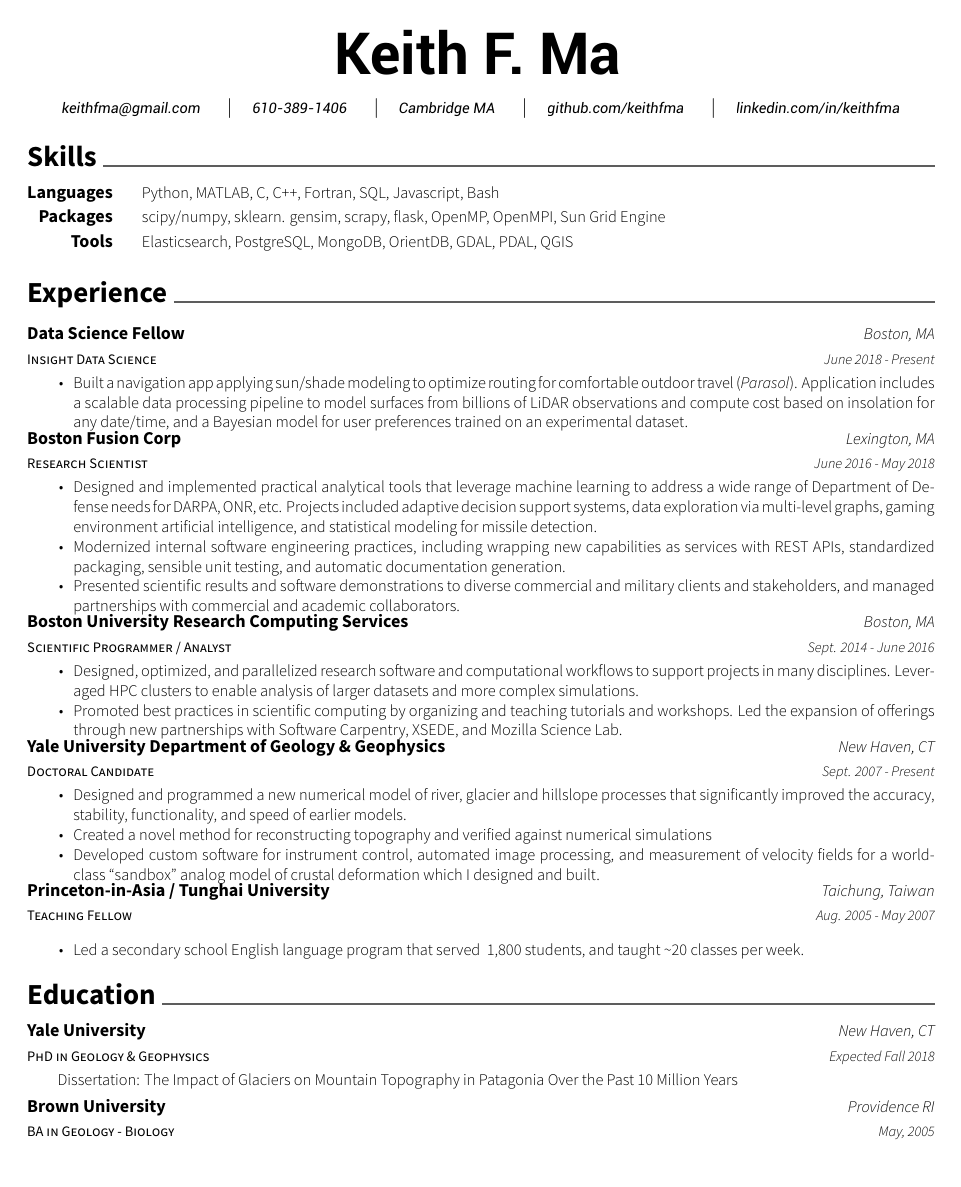
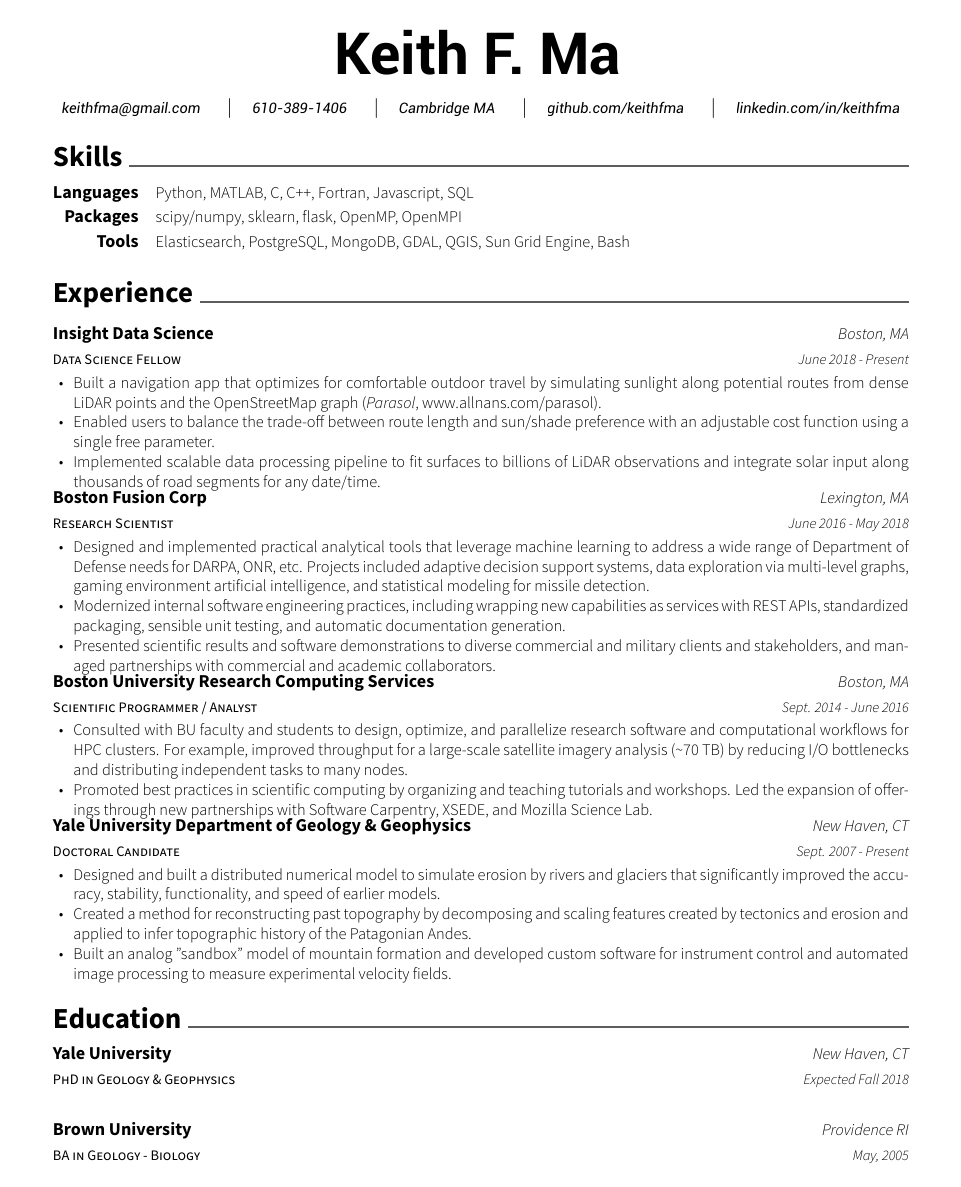
Before and after one commit to keithfma/resume, a LaTeX CV (resume.tex, which reads awesome-cv.cls): the whole page. Compiled offline with XeLaTeX.

Commit message:
Update prior to Climacell application

```diff
--- a/awesome-cv.cls
+++ b/awesome-cv.cls
@@ -108,7 +108,7 @@
 %-------------------------------------------------------------------------------
 %% Page Layout
 % Configure page margins with geometry
-\geometry{left=2.0cm, top=1.5cm, right=2.0cm, bottom=2.0cm, footskip=.5cm}
+\geometry{left=2.5cm, top=1.5cm, right=2.5cm, bottom=2.0cm, footskip=.5cm}
 
 %% Header & Footer
 % Set offset to each header and offset
@@ -239,17 +239,17 @@
 \newcommand*{\descriptionstyle}[1]{{\fontsize{9pt}{1em}\bodyfontlight\upshape\color{black} #1}}
 
 % For elements of subentry
-\newcommand*{\subentrytitlestyle}[1]{{\fontsize{8pt}{1em}\bodyfont\mdseries\color{graytext} #1}}
-\newcommand*{\subentrypositionstyle}[1]{{\fontsize{7pt}{1em}\bodyfont\scshape\color{graytext} #1}}
-\newcommand*{\subentrydatestyle}[1]{{\fontsize{7pt}{1em}\bodyfontlight\slshape\color{graytext} #1}}
-\newcommand*{\subentrylocationstyle}[1]{{\fontsize{7pt}{1em}\bodyfontlight\slshape\color{awesome} #1}}
+\newcommand*{\subentrytitlestyle}[1]{{\fontsize{8pt}{1em}\bodyfont\mdseries\color{black} #1}}
+\newcommand*{\subentrypositionstyle}[1]{{\fontsize{7pt}{1em}\bodyfont\scshape\color{black} #1}}
+\newcommand*{\subentrydatestyle}[1]{{\fontsize{7pt}{1em}\bodyfontlight\slshape\color{black} #1}}
+\newcommand*{\subentrylocationstyle}[1]{{\fontsize{7pt}{1em}\bodyfontlight\slshape\color{black} #1}}
 \newcommand*{\subdescriptionstyle}[1]{{\fontsize{8pt}{1em}\bodyfontlight\upshape\color{text} #1}}
 
 % For elements of honor
-\newcommand*{\honortitlestyle}[1]{{\fontsize{9pt}{1em}\bodyfont\color{graytext} #1}}
-\newcommand*{\honorpositionstyle}[1]{{\fontsize{9pt}{1em}\bodyfont\bfseries\color{darktext} #1}}
-\newcommand*{\honordatestyle}[1]{{\fontsize{9pt}{1em}\bodyfont\color{graytext} #1}}
-\newcommand*{\honorlocationstyle}[1]{{\fontsize{9pt}{1em}\bodyfontlight\slshape\color{awesome} #1}}
+\newcommand*{\honortitlestyle}[1]{{\fontsize{9pt}{1em}\bodyfont\color{black} #1}}
+\newcommand*{\honorpositionstyle}[1]{{\fontsize{9pt}{1em}\bodyfont\bfseries\color{black} #1}}
+\newcommand*{\honordatestyle}[1]{{\fontsize{9pt}{1em}\bodyfont\color{black} #1}}
+\newcommand*{\honorlocationstyle}[1]{{\fontsize{9pt}{1em}\bodyfontlight\slshape\color{black} #1}}
 
 % For elements of skill
 \newcommand*{\skilltypestyle}[1]{{\fontsize{10pt}{1em}\bodyfont\bfseries\color{black} #1}}
@@ -257,13 +257,13 @@
 
 % For elements of the cover letter
 \newcommand*{\paragraphstyle}[1]{{\fontsize{14pt}{1em}\bodyfont\bfseries\color{text}\@sectioncolor #1}}
-\newcommand*{\recipientaddressstyle}[1]{{\fontsize{9pt}{1em}\bodyfont\scshape\color{graytext} #1}}
-\newcommand*{\recipienttitlestyle}[1]{{\fontsize{11pt}{1em}\bodyfont\bfseries\color{darktext} #1}}
-\newcommand*{\lettertitlestyle}[1]{{\fontsize{10pt}{1em}\bodyfontlight\bfseries\color{darktext} \underline{#1}}}
-\newcommand*{\letterdatestyle}[1]{{\fontsize{9pt}{1em}\bodyfontlight\slshape\color{graytext} #1}}
-\newcommand*{\lettertextstyle}{\fontsize{10pt}{1.4em}\bodyfontlight\upshape\color{graytext}}
-\newcommand*{\letternamestyle}[1]{{\fontsize{10pt}{1em}\bodyfont\bfseries\color{darktext} #1}}
-\newcommand*{\letterenclosurestyle}[1]{{\fontsize{10pt}{1em}\bodyfontlight\slshape\color{lighttext} #1}}
+\newcommand*{\recipientaddressstyle}[1]{{\fontsize{9pt}{1em}\bodyfont\scshape\color{black} #1}}
+\newcommand*{\recipienttitlestyle}[1]{{\fontsize{11pt}{1em}\bodyfont\bfseries\color{black} #1}}
+\newcommand*{\lettertitlestyle}[1]{{\fontsize{10pt}{1em}\bodyfontlight\bfseries\color{black} \underline{#1}}}
+\newcommand*{\letterdatestyle}[1]{{\fontsize{9pt}{1em}\bodyfontlight\slshape\color{black} #1}}
+\newcommand*{\lettertextstyle}{\fontsize{10pt}{1.4em}\bodyfontlight\upshape\color{black}}
+\newcommand*{\letternamestyle}[1]{{\fontsize{10pt}{1em}\bodyfont\bfseries\color{black} #1}}
+\newcommand*{\letterenclosurestyle}[1]{{\fontsize{10pt}{1em}\bodyfontlight\slshape\color{black} #1}}
 
 
 %-------------------------------------------------------------------------------
@@ -532,12 +532,12 @@
 \newcommand*{\cventry}[5]{
   \setlength\tabcolsep{0pt}
   \setlength{\extrarowheight}{0pt}
-  \begin{tabular*}{\textwidth}{@{\extracolsep{\fill}} L{12.5cm} R{4.5cm}}
+  \begin{tabular*}{\textwidth}{@{\extracolsep{\fill}} L{12.5cm} R{4.0cm}}
     \ifempty{#2#3}
       {\entrypositionstyle{#1} & \entrydatestyle{#4} \\}
       {\entrytitlestyle{#2} & \entrylocationstyle{#3} \\
       \entrypositionstyle{#1} & \entrydatestyle{#4} \\}
-    \multicolumn{2}{L{17cm}}{\descriptionstyle{#5}} \\
+    \multicolumn{2}{L{16.5cm}}{\descriptionstyle{#5}} \\
   \end{tabular*}
 }
 
@@ -552,7 +552,7 @@
 \newcommand*{\cvsubentry}[4]{
   \setlength\tabcolsep{0pt}
   \setlength{\extrarowheight}{0pt}
-  \begin{tabular*}{\textwidth}{@{\extracolsep{\fill}} L{12.5cm} R{4.5cm}}
+  \begin{tabular*}{\textwidth}{@{\extracolsep{\fill}} L{12.5cm} R{4.0cm}}
     \setlength\leftskip{0.2cm}
     \subentrytitlestyle{#2} & \ifthenelse{\equal{#1}{}}
       {\subentrydatestyle{#3}}{}
--- a/resume.tex
+++ b/resume.tex
@@ -48,21 +48,23 @@
 
 \cvsection{Skills}
 \begin{cvskills}
-\cvskill{Languages}{Python, MATLAB, C, C++, Fortran, SQL, Javascript, Bash}
-\cvskill{Packages}{scipy/numpy, sklearn. gensim, scrapy, flask, OpenMP, OpenMPI, Sun Grid Engine}
-\cvskill{Tools}{Elasticsearch, PostgreSQL, MongoDB, OrientDB, GDAL, PDAL, QGIS}
+\cvskill{Languages}{Python, MATLAB, C, C++, Fortran, Javascript, SQL}
+\cvskill{Packages}{scipy/numpy, sklearn, flask, OpenMP, OpenMPI}
+\cvskill{Tools}{Elasticsearch, PostgreSQL, MongoDB, GDAL, QGIS, Sun Grid Engine, Bash}
 \end{cvskills}
 
 \cvsection{Experience}
 \begin{cventries}
   \cventry
+    {Data Science Fellow}
     {Insight Data Science}
-    {Data Science Fellow}
     {Boston, MA}
     {June 2018 - Present}
     {
     \begin{cvitems}
-      \item{Built a navigation app applying sun/shade modeling to optimize routing for comfortable outdoor travel (\emph{Parasol}). Application includes a scalable data processing pipeline to model surfaces from billions of LiDAR observations and compute cost based on insolation for any date/time, and a Bayesian model for user preferences trained on an experimental dataset.}
+      \item Built a navigation app that optimizes for comfortable outdoor travel by simulating sunlight along potential routes from dense LiDAR points and the OpenStreetMap graph (\emph{Parasol}, www.allnans.com/parasol).
+      \item Enabled users to balance the trade-off between route length and sun/shade preference with an adjustable cost function using a single free parameter.
+      \item Implemented scalable data processing pipeline to fit surfaces to billions of LiDAR observations and integrate solar input along thousands of road segments for any date/time.
     \end{cvitems}
     }
   \cventry
@@ -84,7 +86,7 @@
     {Sept. 2014 - June 2016}
     {
       \begin{cvitems}
-        \item {Designed, optimized, and parallelized research software and computational workflows to support projects in many disciplines. Leveraged HPC clusters to enable analysis of larger datasets and more complex simulations.}
+        \item {Consulted with BU faculty and students to design, optimize, and parallelize research software and computational workflows for HPC clusters. For example, improved throughput for a large-scale satellite imagery analysis (\textasciitilde70 TB) by reducing I/O bottlenecks and distributing independent tasks to many nodes.}
         \item {Promoted best practices in scientific computing by organizing and teaching tutorials and workshops. Led the expansion of offerings through new partnerships with Software Carpentry, XSEDE, and Mozilla Science Lab.}
       \end{cvitems}
     }
@@ -95,20 +97,10 @@
     {Sept. 2007 - Present}
     {
       \begin{cvitems}
-        \item {Designed and programmed a new numerical model of river, glacier and hillslope processes that significantly improved the accuracy, stability, functionality, and speed of earlier models.}
-        \item {Created a novel method for reconstructing topography and verified against numerical simulations}
-        \item{Developed custom software for instrument control, automated image processing, and measurement of velocity fields for a world-class “sandbox” analog model of crustal deformation which I designed and built.}
+        \item {Designed and built a distributed numerical model to simulate erosion by rivers and glaciers that significantly improved the accuracy, stability, functionality, and speed of earlier models.}
+        \item {Created a method for reconstructing past topography by decomposing and scaling features created by tectonics and erosion and applied to infer topographic history of the Patagonian Andes.}
+        \item{Built an analog "sandbox" model of mountain formation and developed custom software for instrument control and automated image processing to measure experimental velocity fields.}
       \end{cvitems}
-    }
-  \cventry
-    {Teaching Fellow}
-    {Princeton-in-Asia / Tunghai University}
-    {Taichung, Taiwan}
-    {Aug. 2005 - May 2007}
-    {
-    \begin{cvitems}
-      \item{Led a secondary school English language program that served ~1,800 students, and taught \textasciitilde20 classes per week.}
-    \end{cvitems}
     }
 \end{cventries}
 
@@ -119,7 +111,7 @@
     {Yale University}
     {New Haven, CT}
     {Expected Fall 2018}
-    {Dissertation: The Impact of Glaciers on Mountain Topography in Patagonia Over the Past 10 Million Years}
+    {}
   \cventry
     {BA in Geology - Biology}
     {Brown University}
```
